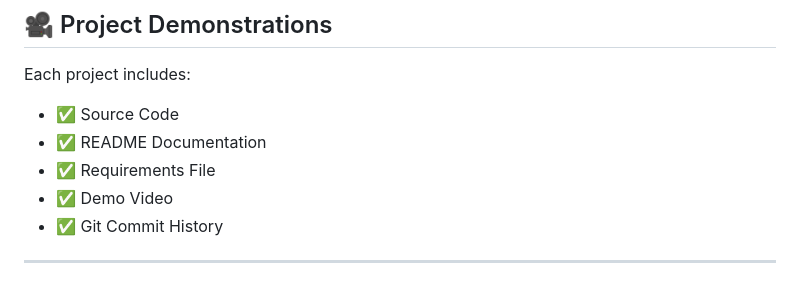
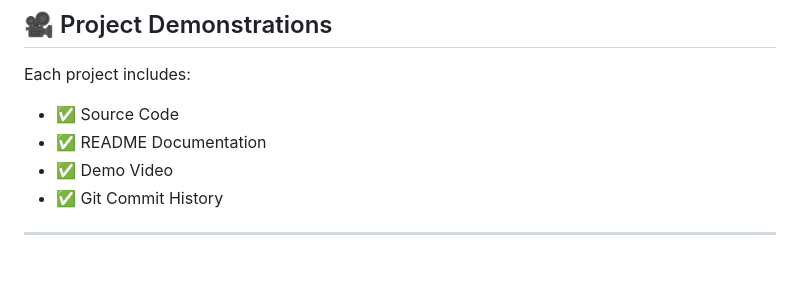
Before and after one commit to gokila-12/CODEVEDX, a Markdown page: README.md, the part around one of its changes. Drawn GitHub-style.

```diff
--- a/README.md
+++ b/README.md
@@ -173,7 +173,6 @@ Each project includes:
 
 - ✅ Source Code
 - ✅ README Documentation
-- ✅ Requirements File
 - ✅ Demo Video
 - ✅ Git Commit History
 
```
Also changed, not shown: other parts of README.md (+1 -1 lines).
